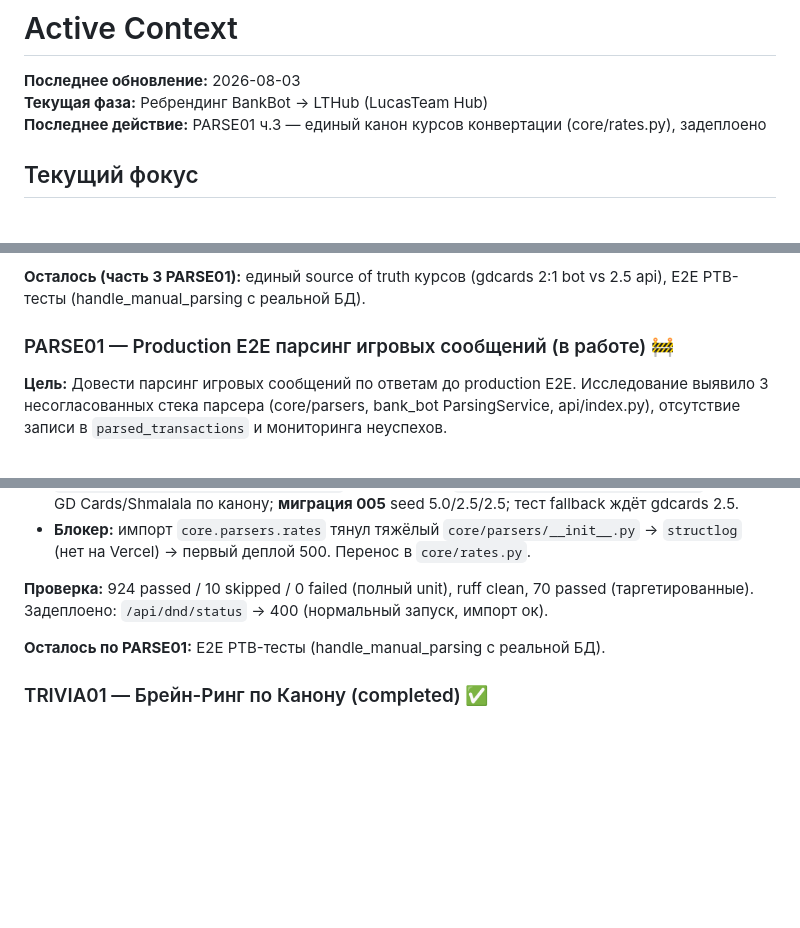
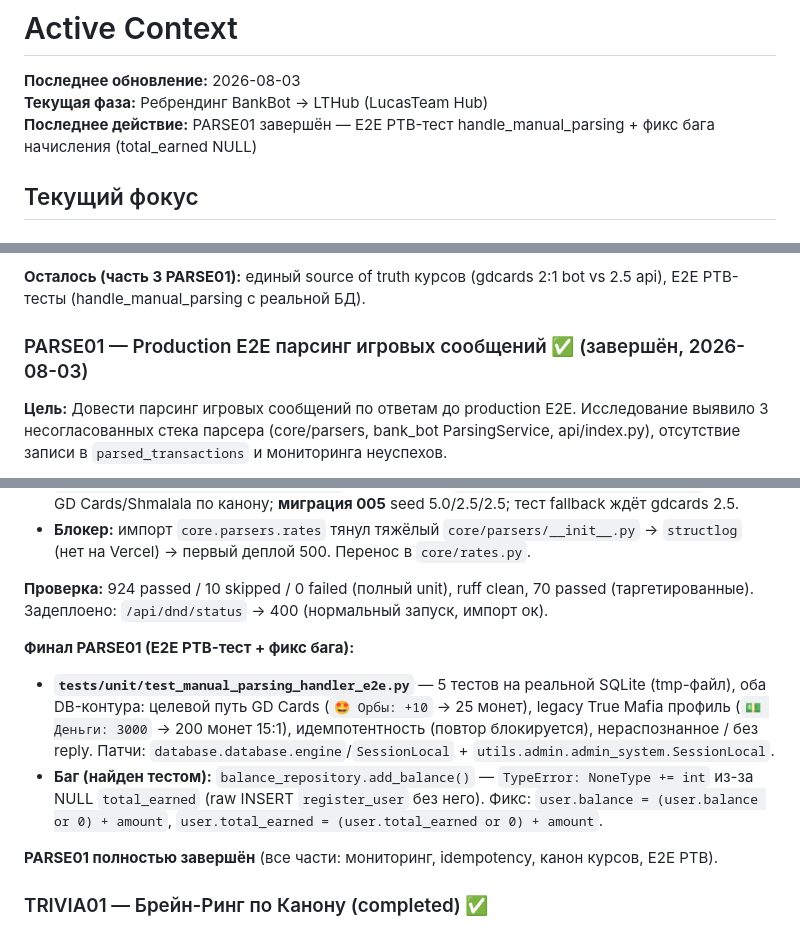
Before and after one commit to lucasteamalt12321/BankBot, a Markdown page: memory_bank/activeContext.md, 3 parts joined by grey strips. Drawn GitHub-style; blank space fills up the shorter version.

```diff
--- a/memory_bank/activeContext.md
+++ b/memory_bank/activeContext.md
@@ -2,7 +2,7 @@
 
 **Последнее обновление:** 2026-08-03
 **Текущая фаза:** Ребрендинг BankBot → LTHub (LucasTeam Hub)
-**Последнее действие:** PARSE01 ч.3 — единый канон курсов конвертации (core/rates.py), задеплоено
+**Последнее действие:** PARSE01 завершён — E2E PTB-тест handle_manual_parsing + фикс бага начисления (total_earned NULL)
 
 ## Текущий фокус
 
@@ -34,7 +34,7 @@
 
 **Осталось (часть 3 PARSE01):** единый source of truth курсов (gdcards 2:1 bot vs 2.5 api), E2E PTB-тесты (handle_manual_parsing с реальной БД).
 
-### PARSE01 — Production E2E парсинг игровых сообщений (в работе) 🚧
+### PARSE01 — Production E2E парсинг игровых сообщений ✅ (завершён, 2026-08-03)
 
 **Цель:** Довести парсинг игровых сообщений по ответам до production E2E. Исследование выявило 3 несогласованных стека парсера (core/parsers, bank_bot ParsingService, api/index.py), отсутствие записи в `parsed_transactions` и мониторинга неуспехов.
 
@@ -68,7 +68,11 @@
 
 **Проверка:** 924 passed / 10 skipped / 0 failed (полный unit), ruff clean, 70 passed (таргетированные). Задеплоено: `/api/dnd/status` → 400 (нормальный запуск, импорт ок).
 
-**Осталось по PARSE01:** E2E PTB-тесты (handle_manual_parsing с реальной БД).
+**Финал PARSE01 (E2E PTB-тест + фикс бага):**
+- **`tests/unit/test_manual_parsing_handler_e2e.py`** — 5 тестов на реальной SQLite (tmp-файл), оба DB-контура: целевой путь GD Cards (`🤩 Орбы: +10` → 25 монет), legacy True Mafia профиль (`💵 Деньги: 3000` → 200 монет 15:1), идемпотентность (повтор блокируется), нераспознанное / без reply. Патчи: `database.database.engine`/`SessionLocal` + `utils.admin.admin_system.SessionLocal`.
+- **Баг (найден тестом):** `balance_repository.add_balance()` — `TypeError: NoneType += int` из-за NULL `total_earned` (raw INSERT `register_user` без него). Фикс: `user.balance = (user.balance or 0) + amount`, `user.total_earned = (user.total_earned or 0) + amount`.
+
+**PARSE01 полностью завершён** (все части: мониторинг, idempotency, канон курсов, E2E PTB).
 
 ### TRIVIA01 — Брейн-Ринг по Канону (completed) ✅
 
```
Also changed, not shown: memory_bank/progress.md (+18 -1 lines).
